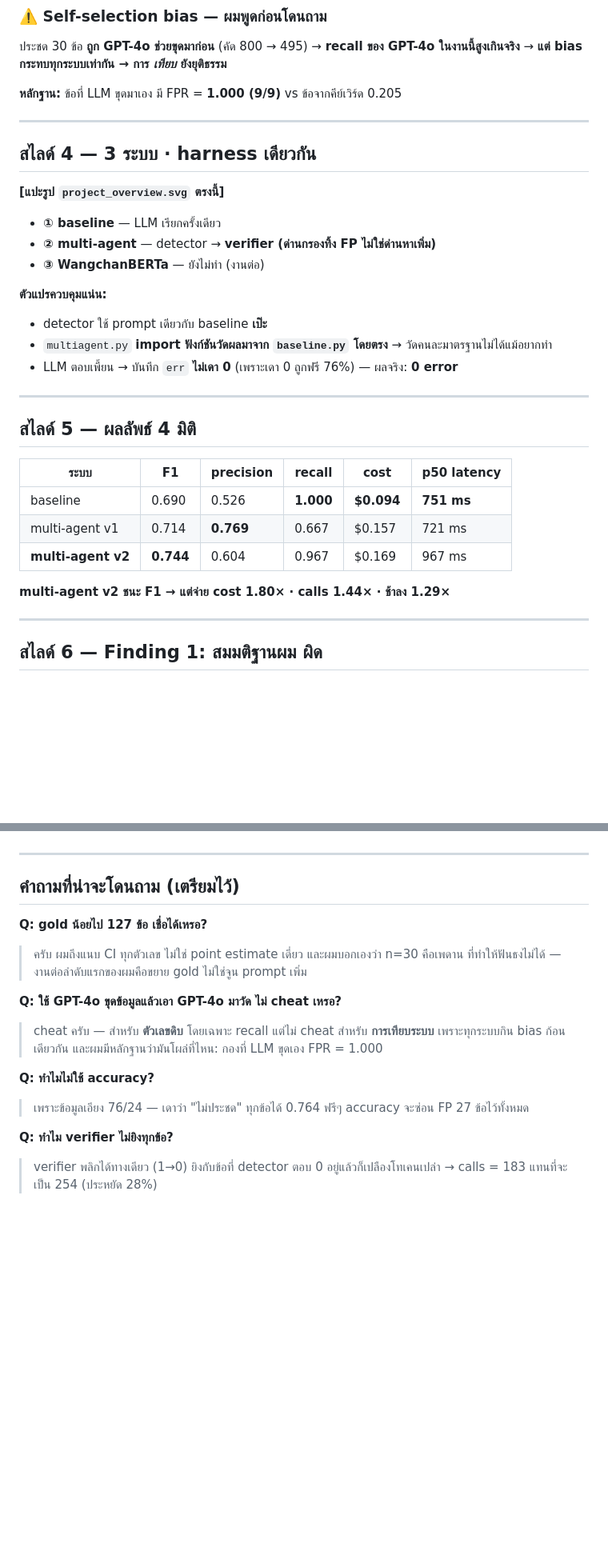
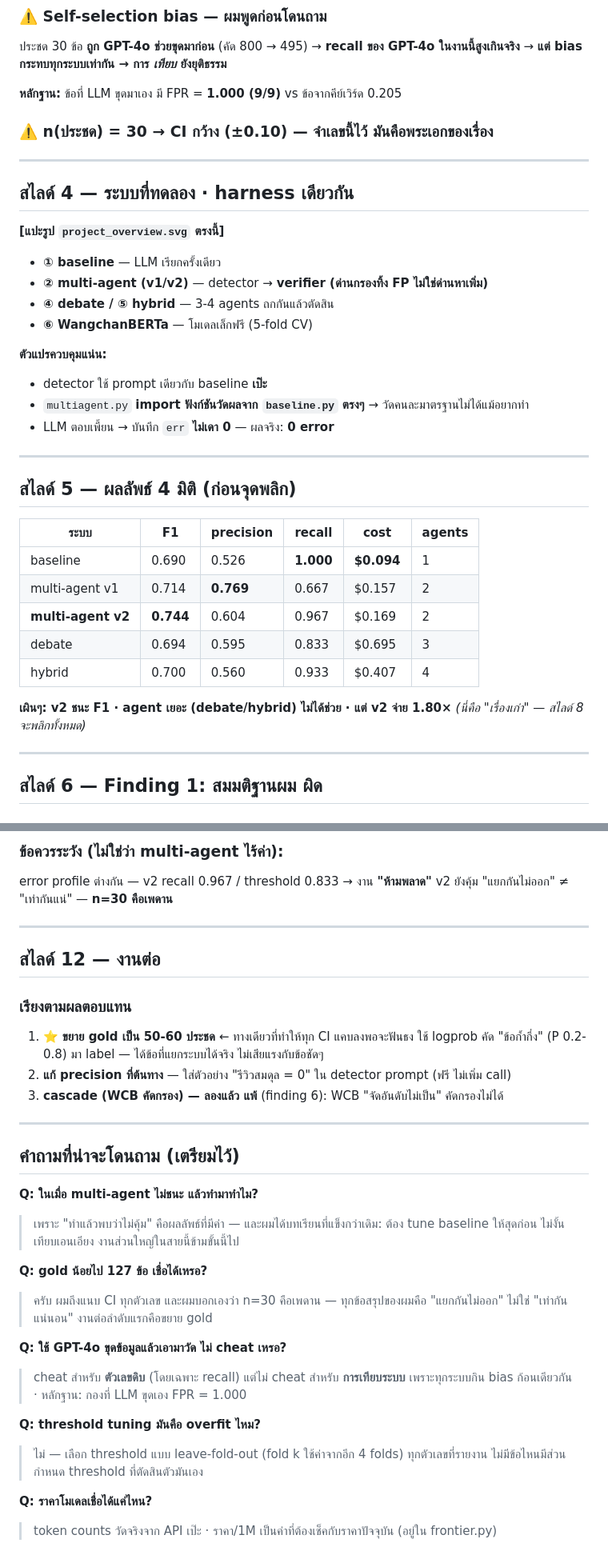
Before and after one commit to Thanaphumi2006/Cost-Aware-Multi-Agent-LLM-Evaluation-for-Thai-Sarcasm-Detection, a Markdown page: Gold/SLIDES.md, 2 parts joined by grey strips. Shown at 80% size. GitHub-like rendering; blank space fills up the shorter version.

```diff
--- a/Gold/SLIDES.md
+++ b/Gold/SLIDES.md
@@ -43,32 +44,38 @@ Wongnai (รีวิวยาว) + Wisesight (ทวีตสั้น) · ค
 
 **หลักฐาน:** ข้อที่ LLM ขุดมาเอง มี FPR = **1.000 (9/9)** vs ข้อจากคีย์เวิร์ด 0.205
 
+### ⚠️ n(ประชด) = 30 → CI กว้าง (±0.10) — จำเลขนี้ไว้ มันคือพระเอกของเรื่อง
+
 ---
 
-## สไลด์ 4 — 3 ระบบ · harness เดียวกัน
+## สไลด์ 4 — ระบบที่ทดลอง · harness เดียวกัน
 
 **[แปะรูป `project_overview.svg` ตรงนี้]**
 
 - **① baseline** — LLM เรียกครั้งเดียว
-- **② multi-agent** — detector → **verifier (ด่านกรองทิ้ง FP ไม่ใช่ด่านหาเพิ่ม)**
-- **③ WangchanBERTa** — ยังไม่ทำ (งานต่อ)
+- **② multi-agent (v1/v2)** — detector → **verifier (ด่านกรองทิ้ง FP ไม่ใช่ด่านหาเพิ่ม)**
+- **④ debate / ⑤ hybrid** — 3-4 agents ถกกันแล้วตัดสิน
+- **⑥ WangchanBERTa** — โมเดลเล็กฟรี (5-fold CV)
 
 **ตัวแปรควบคุมแน่น:**
 - detector ใช้ prompt เดียวกับ baseline **เป๊ะ**
-- `multiagent.py` **import ฟังก์ชันวัดผลมาจาก `baseline.py` โดยตรง** → วัดคนละมาตรฐานไม่ได้แม้อยากทำ
-- LLM ตอบเพี้ยน → บันทึก `err` **ไม่เดา 0** (เพราะเดา 0 ถูกฟรี 76%) — ผลจริง: **0 error**
+- `multiagent.py` **import ฟังก์ชันวัดผลจาก `baseline.py` ตรงๆ** → วัดคนละมาตรฐานไม่ได้แม้อยากทำ
+- LLM ตอบเพี้ยน → บันทึก `err` **ไม่เดา 0** — ผลจริง: **0 error**
 
 ---
 
-## สไลด์ 5 — ผลลัพธ์ 4 มิติ
+## สไลด์ 5 — ผลลัพธ์ 4 มิติ (ก่อนจุดพลิก)
 
-| ระบบ | F1 | precision | recall | cost | p50 latency |
+| ระบบ | F1 | precision | recall | cost | agents |
 |---|---|---|---|---|---|
-| baseline | 0.690 | 0.526 | **1.000** | **$0.094** | **751 ms** |
-| multi-agent v1 | 0.714 | **0.769** | 0.667 | $0.157 | 721 ms |
-| **multi-agent v2** | **0.744** | 0.604 | 0.967 | $0.169 | 967 ms |
+| baseline | 0.690 | 0.526 | **1.000** | **$0.094** | 1 |
+| multi-agent v1 | 0.714 | **0.769** | 0.667 | $0.157 | 2 |
+| **multi-agent v2** | **0.744** | 0.604 | 0.967 | $0.169 | 2 |
+| debate | 0.694 | 0.595 | 0.833 | $0.695 | 3 |
+| hybrid | 0.700 | 0.560 | 0.933 | $0.407 | 4 |
 
-**multi-agent v2 ชนะ F1 → แต่จ่าย cost 1.80× · calls 1.44× · ช้าลง 1.29×**
+**เผินๆ: v2 ชนะ F1 · agent เยอะ (debate/hybrid) ไม่ได้ช่วย · แต่ v2 จ่าย 1.80×**
+*(นี่คือ "เรื่องเก่า" — สไลด์ 8 จะพลิกทั้งหมด)*
 
 ---
 
@@ -143,21 +176,36 @@ FP 27 ข้อส่วนใหญ่ = **"รีวิวสมดุล"** (
+### ข้อควรระวัง (ไม่ใช่ว่า multi-agent ไร้ค่า):
+error profile ต่างกัน — v2 recall 0.967 / threshold 0.833 → งาน **"ห้ามพลาด"** v2 ยังคุ้ม
+"แยกกันไม่ออก" ≠ "เท่ากันแน่" — **n=30 คือเพดาน**
+
+---
+
+## สไลด์ 12 — งานต่อ
+
+### เรียงตามผลตอบแทน
+1. ⭐ **ขยาย gold เป็น 50-60 ประชด** ← ทางเดียวที่ทำให้ทุก CI แคบลงพอจะฟันธง
+   ใช้ logprob คัด "ข้อก้ำกึ่ง" (P 0.2-0.8) มา label — ได้ข้อที่แยกระบบได้จริง ไม่เสียแรงกับข้อชัดๆ
+2. **แก้ precision ที่ต้นทาง** — ใส่ตัวอย่าง "รีวิวสมดุล = 0" ใน detector prompt (ฟรี ไม่เพิ่ม call)
+3. **cascade (WCB คัดกรอง) — ลองแล้ว แพ้** (finding 6): WCB "จัดอันดับไม่เป็น" คัดกรองไม่ได้
 
 ---
 
 ## คำถามที่น่าจะโดนถาม (เตรียมไว้)
 
+**Q: ในเมื่อ multi-agent ไม่ชนะ แล้วทำมาทำไม?**
+> เพราะ "ทำแล้วพบว่าไม่คุ้ม" คือผลลัพธ์ที่มีค่า — และผมได้บทเรียนที่แข็งกว่าเดิม:
+> ต้อง tune baseline ให้สุดก่อน ไม่งั้นเทียบเอนเอียง งานส่วนใหญ่ในสายนี้ข้ามขั้นนี้ไป
+
 **Q: gold น้อยไป 127 ข้อ เชื่อได้เหรอ?**
-> ครับ ผมถึงแนบ CI ทุกตัวเลข ไม่ใช่ point estimate เดี่ยว และผมบอกเองว่า n=30 คือเพดาน
-> ที่ทำให้ฟันธงไม่ได้ — งานต่อลำดับแรกของผมคือขยาย gold ไม่ใช่จูน prompt เพิ่ม
+> ครับ ผมถึงแนบ CI ทุกตัวเลข และผมบอกเองว่า n=30 คือเพดาน — ทุกข้อสรุปของผมคือ
+> "แยกกันไม่ออก" ไม่ใช่ "เท่ากันแน่นอน" งานต่อลำดับแรกคือขยาย gold
 
-**Q: ใช้ GPT-4o ขุดข้อมูลแล้วเอา GPT-4o มาวัด ไม่ cheat เหรอ?**
-> cheat ครับ — สำหรับ **ตัวเลขดิบ** โดยเฉพาะ recall
-> แต่ไม่ cheat สำหรับ **การเทียบระบบ** เพราะทุกระบบกิน bias ก้อนเดียวกัน
-> และผมมีหลักฐานว่ามันโผล่ที่ไหน: กองที่ LLM ขุดเอง FPR = 1.000
+**Q: ใช้ GPT-4o ขุดข้อมูลแล้วเอามาวัด ไม่ cheat เหรอ?**
+> cheat สำหรับ **ตัวเลขดิบ** (โดยเฉพาะ recall) แต่ไม่ cheat สำหรับ **การเทียบระบบ**
+> เพราะทุกระบบกิน bias ก้อนเดียวกัน · หลักฐาน: กองที่ LLM ขุดเอง FPR = 1.000
 
-**Q: ทำไมไม่ใช้ accuracy?**
-> เพราะข้อมูลเอียง 76/24 — เดาว่า "ไม่ประชด" ทุกข้อได้ 0.764 ฟรีๆ
-> accuracy จะซ่อน FP 27 ข้อไว้ทั้งหมด
+**Q: threshold tuning มันคือ overfit ไหม?**
+> ไม่ — เลือก threshold แบบ leave-fold-out (fold k ใช้ค่าจากอีก 4 folds) ทุกตัวเลขที่รายงาน
+> ไม่มีข้อไหนมีส่วนกำหนด threshold ที่ตัดสินตัวมันเอง
 
-**Q: ทำไม verifier ไม่ยิงทุกข้อ?**
-> verifier พลิกได้ทางเดียว (1→0) ยิงกับข้อที่ detector ตอบ 0 อยู่แล้วก็เปลืองโทเคนเปล่า
-> → calls = 183 แทนที่จะเป็น 254 (ประหยัด 28%)
+**Q: ราคาโมเดลเชื่อได้แค่ไหน?**
+> token counts วัดจริงจาก API เป๊ะ · ราคา/1M เป็นค่าที่ต้องเช็คกับราคาปัจจุบัน (อยู่ใน frontier.py)
```
Also changed, not shown: other parts of Gold/SLIDES.md (+58 -31 lines).
